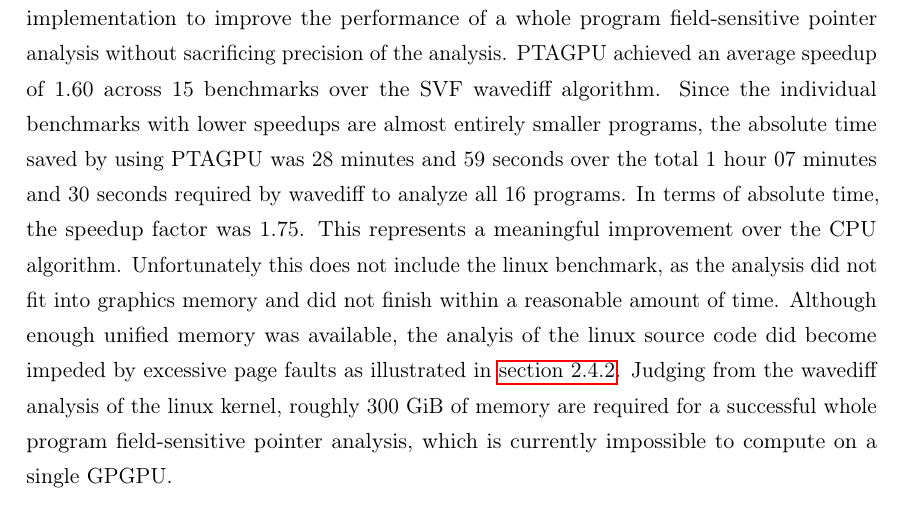
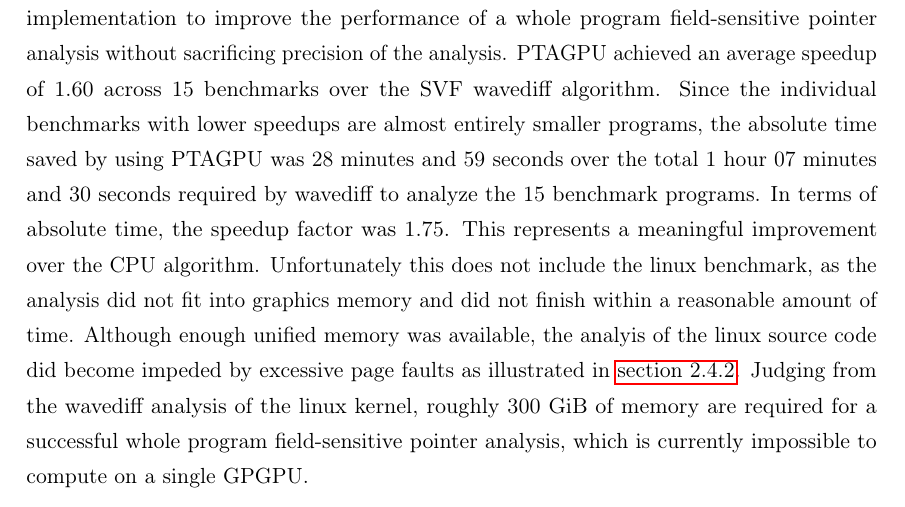
Before and after one commit to lukasboettcher/msc-paper, a LaTeX thesis (main.tex, which reads include/chap3_conclusion.tex): part of page 77 of 92, cut so that both start at the same text. Compiled offline with pdfLaTeX.

Commit message:
Linux was excluded Form the speedup calculation

```diff
--- a/include/chap3_conclusion.tex
+++ b/include/chap3_conclusion.tex
@@ -6,7 +6,7 @@ PTAGPU was both tested for correctness and performance in comparison to establis
 The primary research question was to what extent such an implementation presents advantages or disadvantages over other analyses that are not strictly parallel in nature.
 
 The experimental results presented in \autoref{sec:results} indicate that PTAGPU is a viable implementation to improve the performance of a whole program field-sensitive pointer analysis without sacrificing precision of the analysis.
-PTAGPU achieved an average speedup of 1.60 across 15 benchmarks over the SVF wavediff algorithm. Since the individual benchmarks with lower speedups are almost entirely smaller programs, the absolute time saved by using PTAGPU was 28 minutes and 59 seconds over the total 1 hour 07 minutes and 30 seconds required by wavediff to analyze all 16 programs. In terms of absolute time, the speedup factor was 1.75.
+PTAGPU achieved an average speedup of 1.60 across 15 benchmarks over the SVF wavediff algorithm. Since the individual benchmarks with lower speedups are almost entirely smaller programs, the absolute time saved by using PTAGPU was 28 minutes and 59 seconds over the total 1 hour 07 minutes and 30 seconds required by wavediff to analyze the 15 benchmark programs. In terms of absolute time, the speedup factor was 1.75.
 This represents a meaningful improvement over the CPU algorithm.
 Unfortunately this does not include the linux benchmark, as the analysis did not fit into graphics memory and did not finish within a reasonable amount of time.
 Although enough unified memory was available, the analyis of the linux source code did become impeded by excessive page faults as illustrated in \autoref{sec:results}.
```
